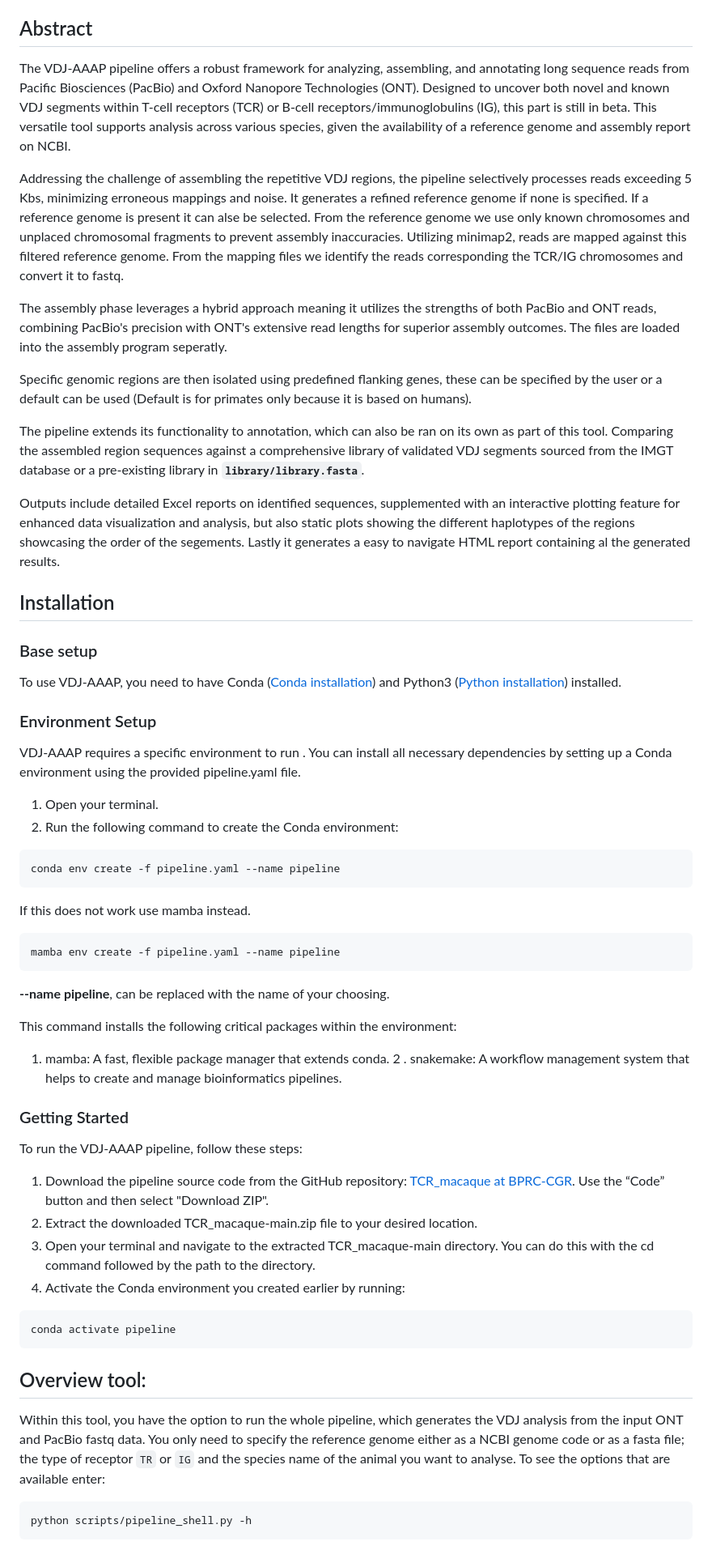
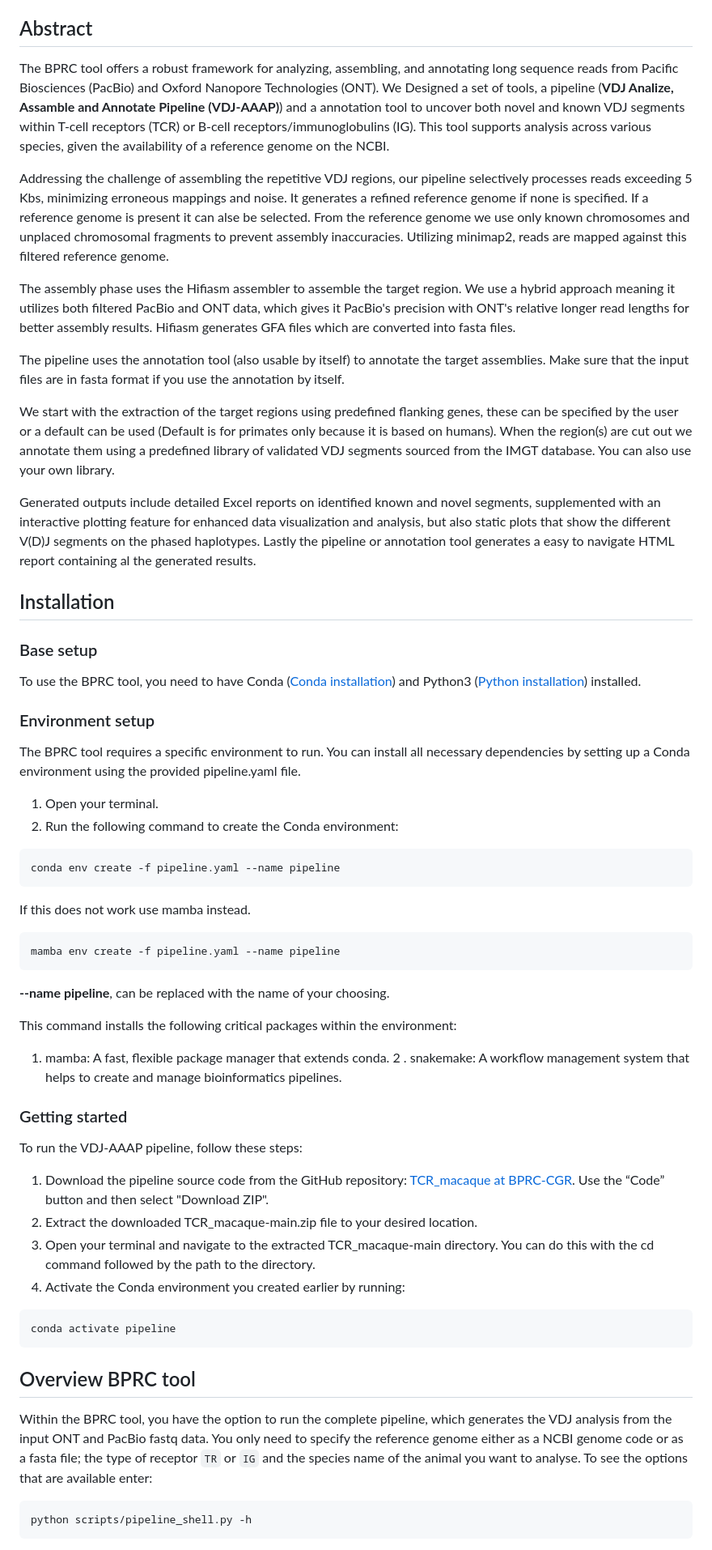
Before and after one commit to BPRC-Bioinfo/VDJ-insights, a Markdown page: README.md, the part around one of its changes. Shown at 81% size. Rendered like a GitHub page.

````diff
--- a/README.md
+++ b/README.md
@@ -45,27 +46,27 @@
 
 ## Abstract
 
-The VDJ-AAAP pipeline offers a robust framework for analyzing, assembling, and annotating long sequence reads from Pacific Biosciences (PacBio) and Oxford Nanopore Technologies (ONT). Designed to uncover both novel and known VDJ segments within T-cell receptors (TCR) or B-cell receptors/immunoglobulins (IG), this part is still in beta. This versatile tool supports analysis across various species, given the availability of a reference genome and assembly report on NCBI.
+The BPRC tool offers a robust framework for analyzing, assembling, and annotating long sequence reads from Pacific Biosciences (PacBio) and Oxford Nanopore Technologies (ONT). We Designed a set of tools, a pipeline (**VDJ Analize, Assamble and Annotate Pipeline (VDJ-AAAP)**) and a annotation tool to uncover both novel and known VDJ segments within T-cell receptors (TCR) or B-cell receptors/immunoglobulins (IG). This tool supports analysis across various species, given the availability of a reference genome on the NCBI.
 
-Addressing the challenge of assembling the repetitive VDJ regions, the pipeline selectively processes reads exceeding 5 Kbs, minimizing erroneous mappings and noise. It generates a refined reference genome if none is specified. If a reference genome is present it can alse be selected. From the reference genome we use only known chromosomes and unplaced chromosomal fragments to prevent assembly inaccuracies. Utilizing minimap2, reads are mapped against this filtered reference genome. From the mapping files we identify the reads corresponding the TCR/IG chromosomes and convert it to fastq.
+Addressing the challenge of assembling the repetitive VDJ regions, our pipeline selectively processes reads exceeding 5 Kbs, minimizing erroneous mappings and noise. It generates a refined reference genome if none is specified. If a reference genome is present it can alse be selected. From the reference genome we use only known chromosomes and unplaced chromosomal fragments to prevent assembly inaccuracies. Utilizing minimap2, reads are mapped against this filtered reference genome.
 
-The assembly phase leverages a hybrid approach meaning it utilizes the strengths of both PacBio and ONT reads, combining PacBio's precision with ONT's extensive read lengths for superior assembly outcomes. The files are loaded into the assembly program seperatly.
+The assembly phase uses the Hifiasm assembler to assemble the target region. We use a hybrid approach meaning it utilizes both filtered PacBio and ONT data, which gives it PacBio's precision with ONT's relative longer read lengths for better assembly results. Hifiasm generates GFA files which are converted into fasta files.
 
-Specific genomic regions are then isolated using predefined flanking genes, these can be specified by the user or a default can be used (Default is for primates only because it is based on humans).
+The pipeline uses the annotation tool (also usable by itself) to annotate the target assemblies. Make sure that the input files are in fasta format if you use the annotation by itself.
 
-The pipeline extends its functionality to annotation, which can also be ran on its own as part of this tool. Comparing the assembled region sequences against a comprehensive library of validated VDJ segments sourced from the IMGT database or a pre-existing library in **`library/library.fasta`**.
+We start with the extraction of the target regions using predefined flanking genes, these can be specified by the user or a default can be used (Default is for primates only because it is based on humans). When the region(s) are cut out we annotate them using a predefined library of validated VDJ segments sourced from the IMGT database. You can also use your own library.
 
-Outputs include detailed Excel reports on identified sequences, supplemented with an interactive plotting feature for enhanced data visualization and analysis, but also static plots showing the different haplotypes of the regions showcasing the order of the segements. Lastly it generates a easy to navigate HTML report containing al the generated results.
+Generated outputs include detailed Excel reports on identified known and novel segments, supplemented with an interactive plotting feature for enhanced data visualization and analysis, but also static plots that show the different V(D)J segments on the phased haplotypes. Lastly the pipeline or annotation tool generates a easy to navigate HTML report containing al the generated results.
 
 ## Installation
 
 ### Base setup
 
-To use VDJ-AAAP, you need to have Conda ([Conda installation](https://conda.io/projects/conda/en/latest/user-guide/install/index.html)) and Python3 ([Python installation](https://realpython.com/installing-python/)) installed.
+To use the BPRC tool, you need to have Conda ([Conda installation](https://conda.io/projects/conda/en/latest/user-guide/install/index.html)) and Python3 ([Python installation](https://realpython.com/installing-python/)) installed.
 
-### Environment Setup
+### Environment setup
 
-VDJ-AAAP requires a specific environment to run . You can install all necessary dependencies by setting up a Conda environment using the provided pipeline.yaml file.
+The BPRC tool requires a specific environment to run. You can install all necessary dependencies by setting up a Conda environment using the provided pipeline.yaml file.
 
   1. Open your terminal.
   2. Run the following command to create the Conda environment:
@@ -73,34 +74,38 @@ VDJ-AAAP requires a specific environment to run . You can install all necessary
 ``` bash
 conda env create -f pipeline.yaml --name pipeline
 ```
+
 If this does not work use mamba instead.
+
 ``` bash
 mamba env create -f pipeline.yaml --name pipeline
 ```
+
 **--name pipeline**, can be replaced with the name of your choosing.
-
 
 This command installs the following critical packages within the environment:
 
  1. mamba: A fast, flexible package manager that extends conda.
  2 . snakemake: A workflow management system that helps to create and manage bioinformatics pipelines.
 
-### Getting Started
+### Getting started
 
 To run the VDJ-AAAP pipeline, follow these steps:
 
  1. Download the pipeline source code from the GitHub repository:
  [TCR_macaque at BPRC-CGR](https://github.com/BPRC-CGR/TCR_macaque). Use the “Code” button and then select "Download ZIP".
- 1. Extract the downloaded TCR_macaque-main.zip file to your desired location.
- 2. Open your terminal and navigate to the extracted TCR_macaque-main directory. You can do this with the cd command followed by the path to the directory.
- 3. Activate the Conda environment you created earlier by running:
+ 2. Extract the downloaded TCR_macaque-main.zip file to your desired location.
+ 3. Open your terminal and navigate to the extracted TCR_macaque-main directory. You can do this with the cd command followed by the path to the directory.
+ 4. Activate the Conda environment you created earlier by running:
 
 ``` bash
 conda activate pipeline
 ```
 
-## Overview tool:
-Within this tool, you have the option to run the whole pipeline, which generates the VDJ analysis from the input ONT and PacBio fastq data. You only need to specify the reference genome either as a NCBI genome code or as a fasta file; the type of receptor `TR` or `IG` and the species name of the animal you want to analyse. To see the options that are available enter:
+## Overview BPRC tool
+
+Within the BPRC tool, you have the option to run the complete pipeline, which generates the VDJ analysis from the input ONT and PacBio fastq data. You only need to specify the reference genome either as a NCBI genome code or as a fasta file; the type of receptor `TR` or `IG` and the species name of the animal you want to analyse. To see the options that are available enter:
+
 ```bash
 python scripts/pipeline_shell.py -h
 ```
````
Also changed, not shown: other parts of README.md (+68 -42 lines), images/single.png, 3 other files.
